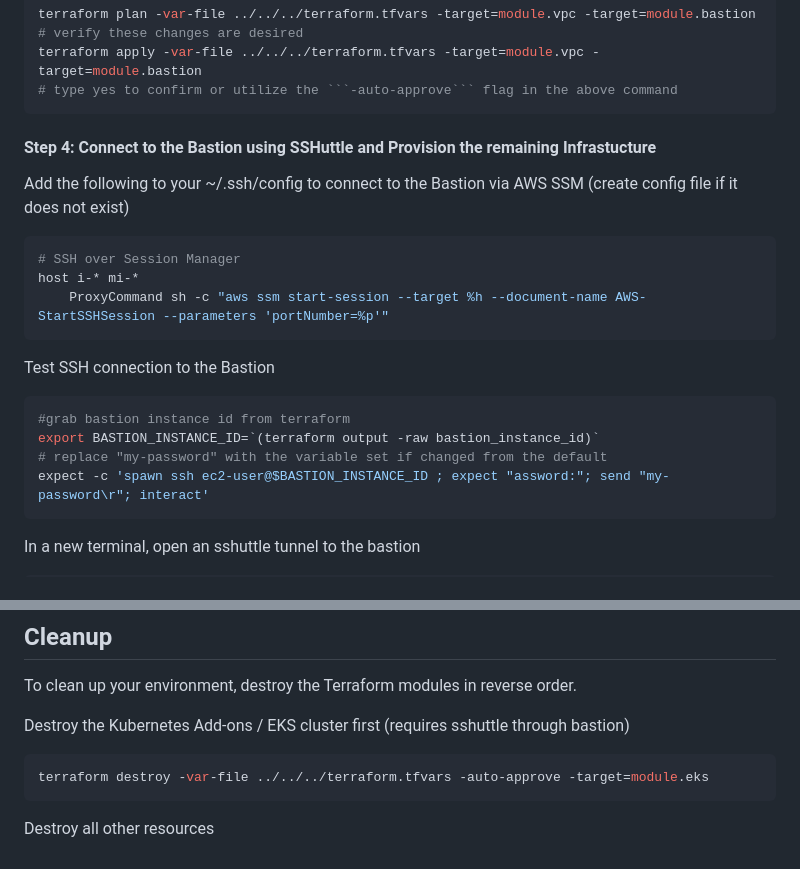
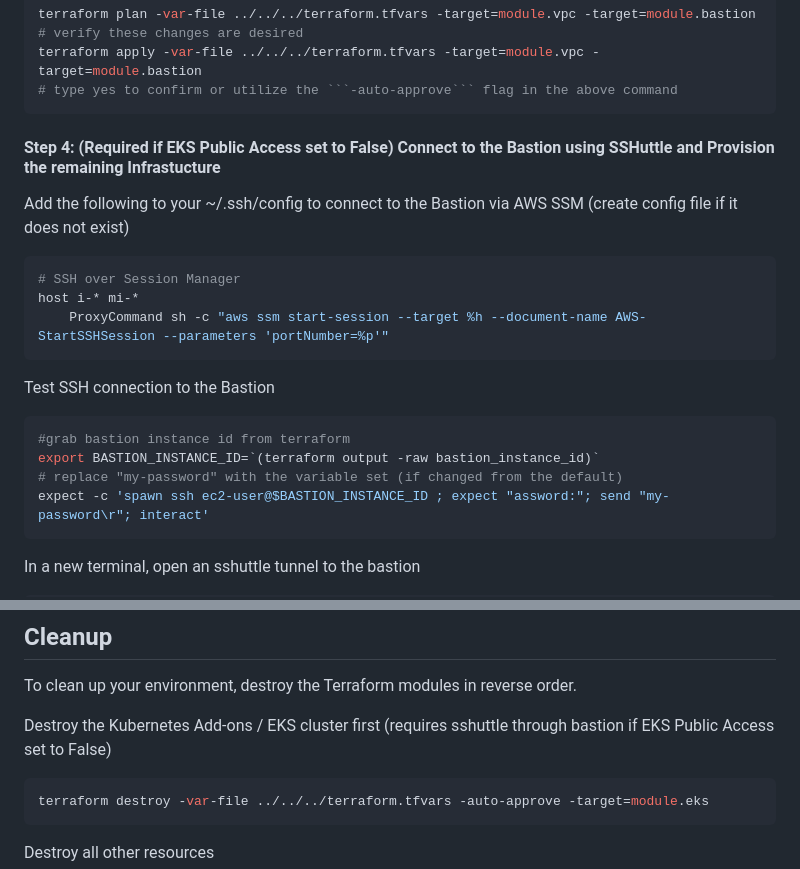
Before and after one commit to defenseunicorns/delivery-aws-iac, a Markdown page: examples/complete-self-managed-nodegroup/README.md, 2 parts joined by grey strips. Drawn GitHub-style.

````diff
--- a/examples/complete-self-managed-nodegroup/README.md
+++ b/examples/complete-self-managed-nodegroup/README.md
@@ -67,7 +67,7 @@ terraform apply -var-file ../../../terraform.tfvars -target=module.vpc -target=m
 # type yes to confirm or utilize the ```-auto-approve``` flag in the above command
 ```
 
-#### Step 4: Connect to the Bastion using SSHuttle and Provision the remaining Infrastucture
+#### Step 4: (Required if EKS Public Access set to False) Connect to the Bastion using SSHuttle and Provision the remaining Infrastucture
 
 Add the following to your ~/.ssh/config to connect to the Bastion via AWS SSM (create config file if it does not exist)
 
@@ -82,7 +82,7 @@ Test SSH connection to the Bastion
 ```sh
 #grab bastion instance id from terraform
 export BASTION_INSTANCE_ID=`(terraform output -raw bastion_instance_id)`
-# replace "my-password" with the variable set if changed from the default
+# replace "my-password" with the variable set (if changed from the default)
 expect -c 'spawn ssh ec2-user@$BASTION_INSTANCE_ID ; expect "assword:"; send "my-password\r"; interact'
 ```
 
@@ -125,7 +125,7 @@ This following command used to update the `kubeconfig` in your local machine whe
 
 To clean up your environment, destroy the Terraform modules in reverse order.
 
-Destroy the Kubernetes Add-ons / EKS cluster first (requires sshuttle through bastion)
+Destroy the Kubernetes Add-ons / EKS cluster first (requires sshuttle through bastion if EKS Public Access set to False)
 
 ```sh
 terraform destroy -var-file ../../../terraform.tfvars -auto-approve -target=module.eks
````
